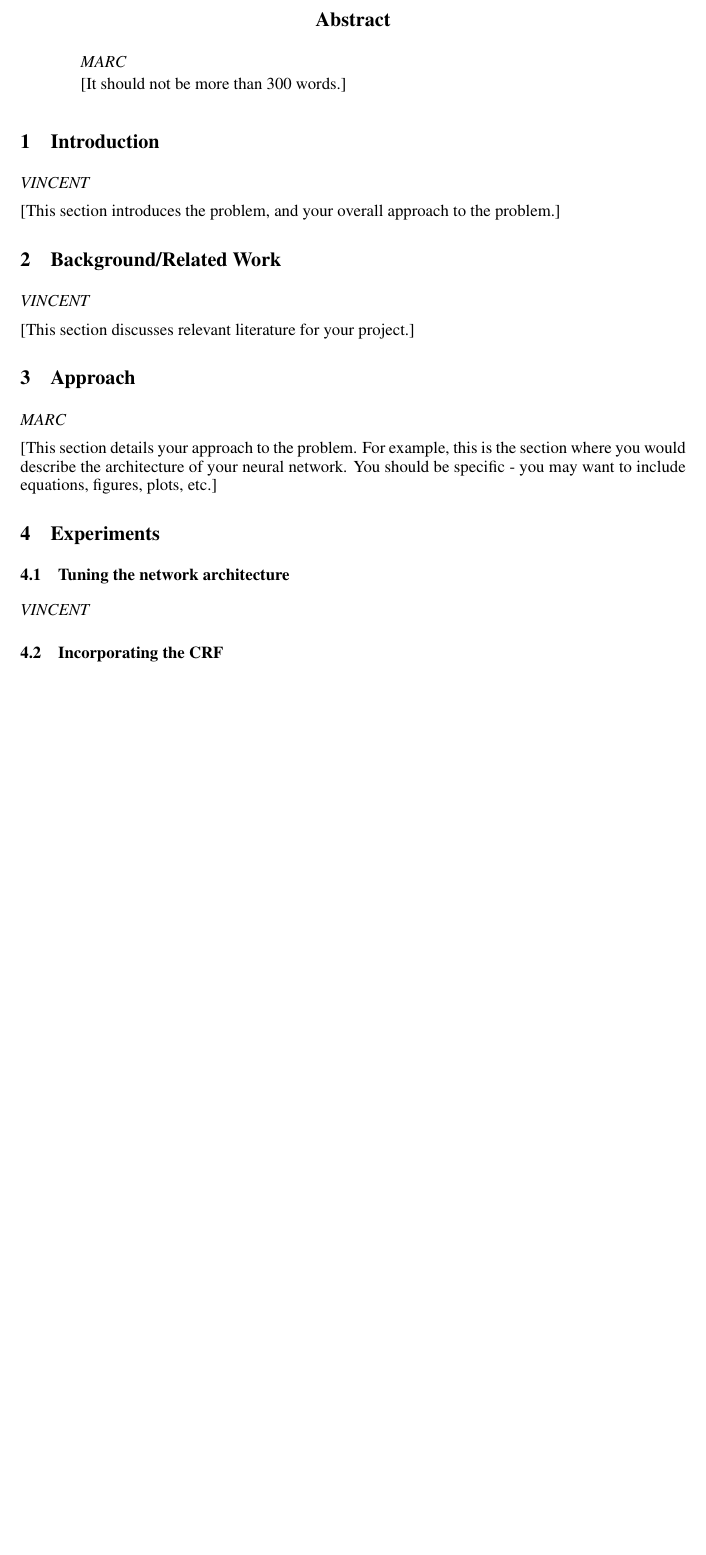
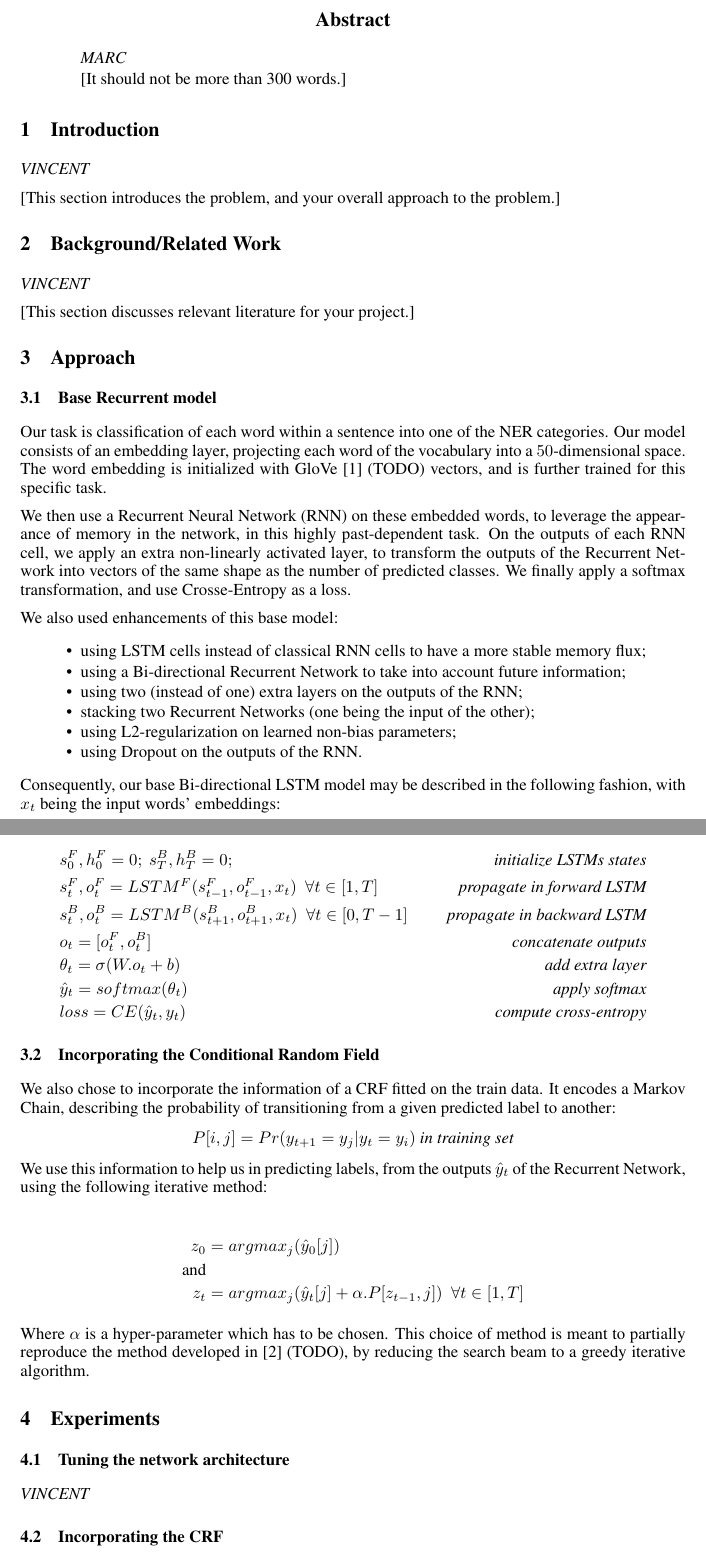
Before and after one commit to vincentbillaut/neuralNER, a LaTeX paper (submission/report/writeup.tex): part of page 1 of 2 before the commit and two parts of pages 1 and 2 of 3 after it, the two joined at a grey line, cut so that both start at the same text, the shorter picture padded with empty space. Compiled offline with pdfLaTeX.

```diff
--- a/submission/report/writeup.tex
+++ b/submission/report/writeup.tex
@@ -2,6 +2,7 @@
 \usepackage{nips13submit_e,times}
 \usepackage{hyperref}
 \usepackage{url}
+\usepackage{amsmath}
 %\documentstyle[nips13submit_09,times,art10]{article} % For LaTeX 2.09
 
 
@@ -57,9 +58,87 @@
 [This section discusses relevant literature for your project.]
 
 \section{Approach}
-\textit{MARC}
 
-[This section details your approach to the problem. For example, this is the section where you would describe the architecture of your neural network. You should be specific - you may want to include equations, figures, plots, etc.]
+\subsection{Base Recurrent model}
+
+Our task is classification of each word within a sentence into one of
+the NER categories. Our model consists of an embedding layer, projecting
+each word of the vocabulary into a $50$-dimensional space. The word
+embedding is initialized with GloVe [1] (TODO) vectors, and is further trained for this specific
+task.
+
+We then use a Recurrent Neural Network (RNN) on these embedded words, to
+leverage the appearance of memory in the network, in this highly
+past-dependent task. On the outputs of each RNN cell, we apply an extra
+non-linearly activated layer, to transform the outputs of the Recurrent
+Network into vectors of the same shape as the number of predicted
+classes. We finally apply a softmax transformation, and use
+Crosse-Entropy as a loss.
+
+We also used enhancements of this base model:
+
+\begin{itemize}
+\itemsep1pt\parskip0pt\parsep0pt
+\item
+  using LSTM cells instead of classical RNN cells to have a more stable
+  memory flux;
+\item
+  using a Bi-directional Recurrent Network to take into account future
+  information;
+\item
+  using two (instead of one) extra layers on the outputs of the RNN;
+\item
+  stacking two Recurrent Networks (one being the input of the other);
+\item
+  using L2-regularization on learned non-bias parameters;
+\item
+  using Dropout on the outputs of the RNN.
+\end{itemize}
+
+Consequently, our base Bi-directional LSTM model may be described in the
+following fashion, with $x_t$ being the input words' embeddings:
+
+\begin{align*}
+&s^F_0, h^F_0 = 0;\ s^B_T, h^B_T = 0; &\textit{initialize LSTMs states}
+\\
+&s^F_t, o^F_t = LSTM^F(s^F_{t-1}, o^F_{t-1}, x_t) \ \ \forall t \in [1, T] &\textit{propagate in forward LSTM}
+\\
+&s^B_t, o^B_t = LSTM^B(s^B_{t+1}, o^B_{t+1}, x_t) \ \ \forall t \in [0, T-1] &\textit{propagate in backward LSTM}
+\\
+& o_t = [o^F_t, o^B_t] & \textit{concatenate outputs}
+\\
+& \theta_t = \sigma(W.o_t + b) & \textit{add extra layer}
+\\
+& \hat{y}_t =softmax(\theta_t) & \textit{apply softmax}
+\\
+& loss = CE(\hat{y}_t, y_t) & \textit{compute cross-entropy}
+\end{align*}
+
+
+\subsection{Incorporating the Conditional Random Field}
+
+We also chose to incorporate the information of a CRF fitted on the
+train data. It encodes a Markov Chain, describing the probability of
+transitioning from a given predicted label to another: \[
+P[i, j] = Pr(y_{t+1} = y_j | y_{t} =y_i) \textit{ in training set}
+\] We use this information to help us in predicting labels, from the
+outputs $\hat{y}_t$ of the Recurrent Network, using the following
+iterative method:
+
+\begin{align*}
+z_0 &= argmax_j(\hat{y}_0[j])
+\\
+\text{and}&
+\\
+z_t &= argmax_j(\hat{y}_t[j] + \alpha.P[z_{t-1},  j]) \ \ \forall t \in [1, T]
+\end{align*}
+
+
+Where $\alpha$ is a hyper-parameter which has to be chosen. This
+choice of method is meant to partially reproduce the method developed in
+{[}2{]} (TODO), by reducing the search beam to a greedy iterative
+algorithm.
+
 
 \section{Experiments}
 
```
Also changed, not shown: 1 other file.
